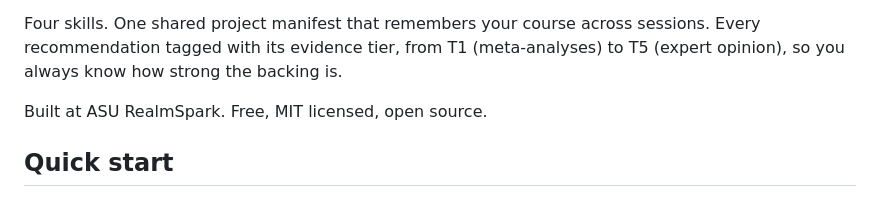
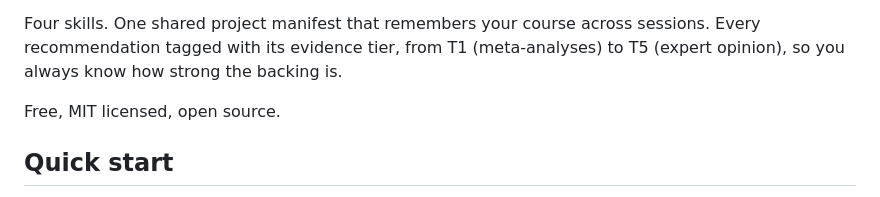
Before and after one commit to savvides/idstack, a Markdown page: README.md, the part around the change. Rendered like a GitHub page.

Commit message:
docs: remove ASU RealmSpark reference — personal project
Co-Authored-By: Claude Opus 4.6 (1M context) <noreply@anthropic.com>

```diff
--- a/README.md
+++ b/README.md
@@ -8,7 +8,7 @@ idstack is an open source set of Claude Code skills that encode findings from 28
 
 Four skills. One shared project manifest that remembers your course across sessions. Every recommendation tagged with its evidence tier, from T1 (meta-analyses) to T5 (expert opinion), so you always know how strong the backing is.
 
-Built at ASU RealmSpark. Free, MIT licensed, open source.
+Free, MIT licensed, open source.
 
 ## Quick start
 
```
